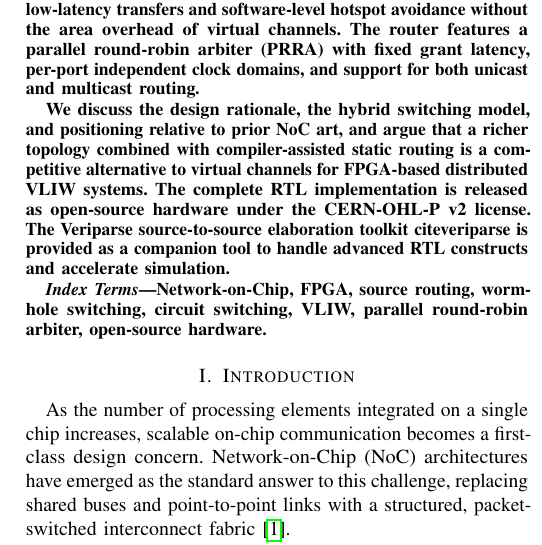
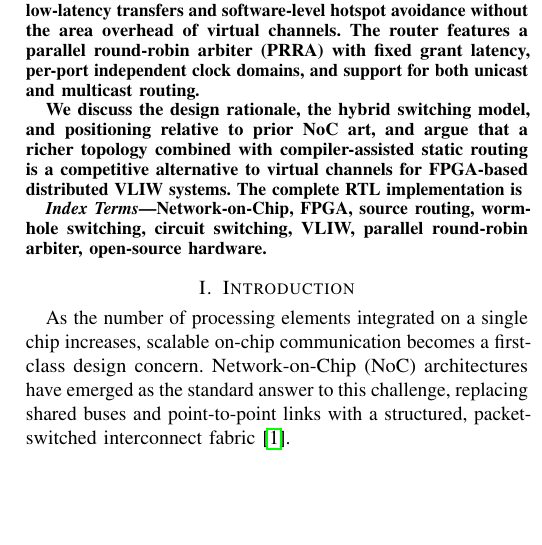
Before and after one commit to cclienti/verilog-ip, a LaTeX paper (hw/network/hynoc/doc/paper/main.tex, which reads hw/network/hynoc/doc/paper/sections/abstract.tex): part of one column of page 1 of 7, cut so that both start at the same text, the shorter picture padded with empty space. Compiled offline with pdfLaTeX.

Commit message:
fix(paper): remove spurious Veriparse sentence from abstract

```diff
--- a/hw/network/hynoc/doc/paper/sections/abstract.tex
+++ b/hw/network/hynoc/doc/paper/sections/abstract.tex
@@ -17,7 +17,6 @@ We discuss the design rationale, the hybrid switching model, and positioning
 relative to prior NoC art, and argue that a richer topology combined with
 compiler-assisted static routing is a competitive alternative to virtual channels
 for FPGA-based distributed VLIW systems. The complete RTL implementation is
-released as open-source hardware under the CERN-OHL-P~v2 license. The Veriparse source-to-source elaboration toolkit~cite{veriparse} is provided as a companion tool to handle advanced RTL constructs and accelerate simulation.
 \end{abstract}
 
 \begin{IEEEkeywords}
```
